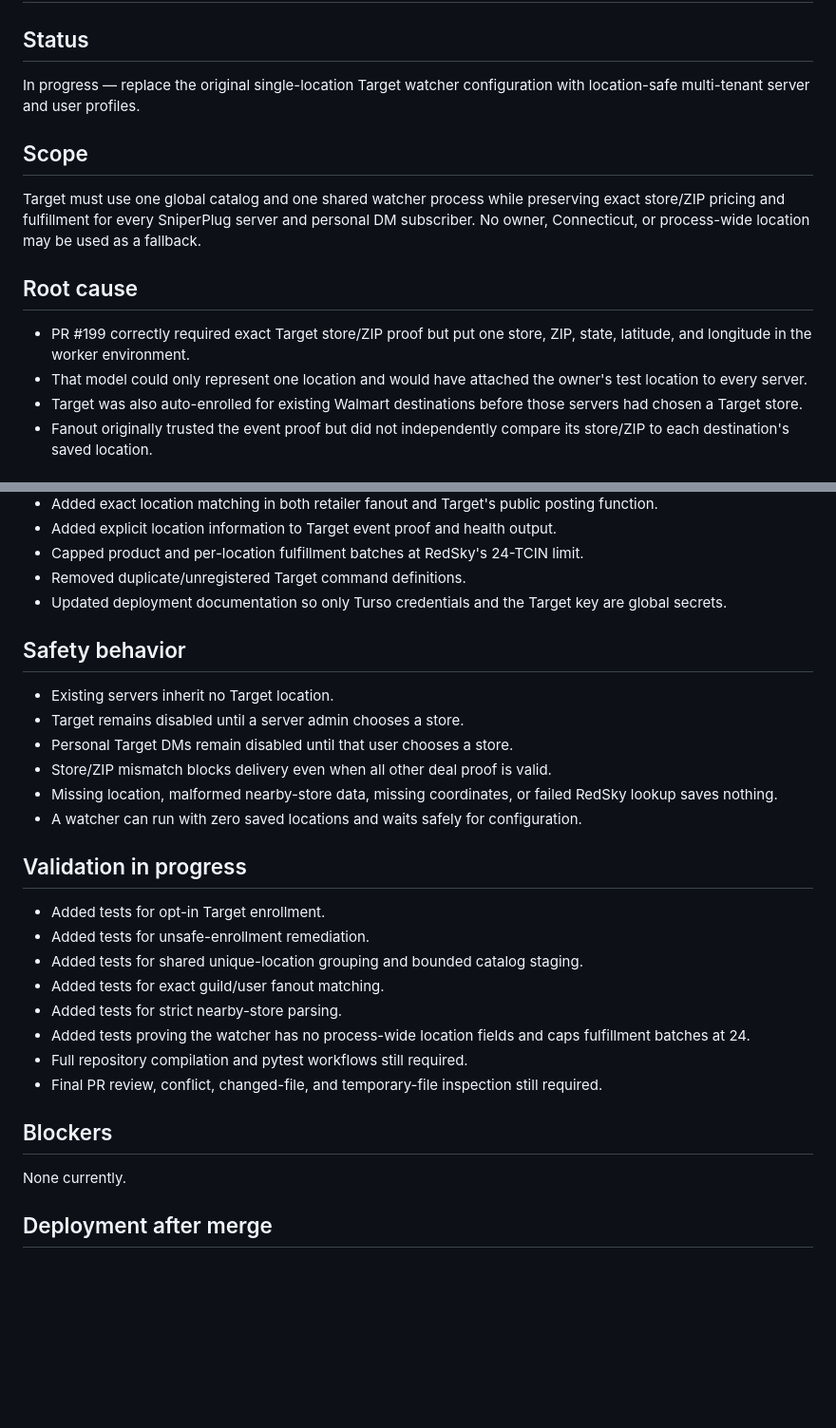
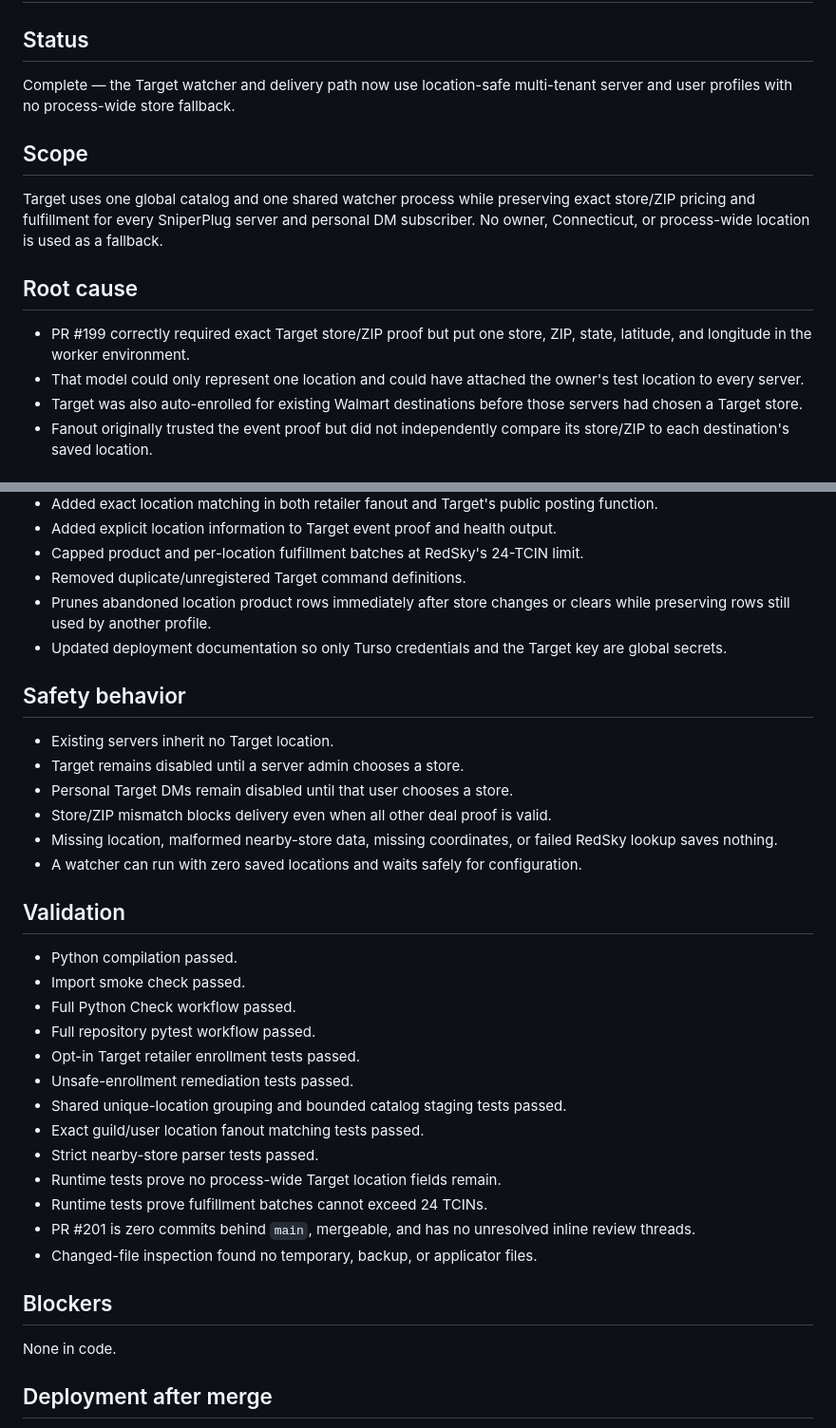
Before and after one commit to UglyGameFace/SniperPlug, a Markdown page: ACTIVE_TASK.md, 2 parts joined by grey strips. Shown at 95% size. Drawn GitHub-style; blank space fills up the shorter version.

Commit message:
Mark Target multi-tenant correction complete

```diff
--- a/ACTIVE_TASK.md
+++ b/ACTIVE_TASK.md
@@ -1,14 +1,14 @@
 # Active Task
 
 ## Status
-In progress — replace the original single-location Target watcher configuration with location-safe multi-tenant server and user profiles.
+Complete — the Target watcher and delivery path now use location-safe multi-tenant server and user profiles with no process-wide store fallback.
 
 ## Scope
-Target must use one global catalog and one shared watcher process while preserving exact store/ZIP pricing and fulfillment for every SniperPlug server and personal DM subscriber. No owner, Connecticut, or process-wide location may be used as a fallback.
+Target uses one global catalog and one shared watcher process while preserving exact store/ZIP pricing and fulfillment for every SniperPlug server and personal DM subscriber. No owner, Connecticut, or process-wide location is used as a fallback.
 
 ## Root cause
 - PR #199 correctly required exact Target store/ZIP proof but put one store, ZIP, state, latitude, and longitude in the worker environment.
-- That model could only represent one location and would have attached the owner's test location to every server.
+- That model could only represent one location and could have attached the owner's test location to every server.
 - Target was also auto-enrolled for existing Walmart destinations before those servers had chosen a Target store.
 - Fanout originally trusted the event proof but did not independently compare its store/ZIP to each destination's saved location.
 
@@ -26,6 +26,7 @@ Target must use one global catalog and one shared watcher process while preservi
 - Added explicit location information to Target event proof and health output.
 - Capped product and per-location fulfillment batches at RedSky's 24-TCIN limit.
 - Removed duplicate/unregistered Target command definitions.
+- Prunes abandoned location product rows immediately after store changes or clears while preserving rows still used by another profile.
 - Updated deployment documentation so only Turso credentials and the Target key are global secrets.
 
 ## Safety behavior
@@ -36,18 +37,23 @@ Target must use one global catalog and one shared watcher process while preservi
 - Missing location, malformed nearby-store data, missing coordinates, or failed RedSky lookup saves nothing.
 - A watcher can run with zero saved locations and waits safely for configuration.
 
-## Validation in progress
-- Added tests for opt-in Target enrollment.
-- Added tests for unsafe-enrollment remediation.
-- Added tests for shared unique-location grouping and bounded catalog staging.
-- Added tests for exact guild/user fanout matching.
-- Added tests for strict nearby-store parsing.
-- Added tests proving the watcher has no process-wide location fields and caps fulfillment batches at 24.
-- Full repository compilation and pytest workflows still required.
-- Final PR review, conflict, changed-file, and temporary-file inspection still required.
+## Validation
+- Python compilation passed.
+- Import smoke check passed.
+- Full Python Check workflow passed.
+- Full repository pytest workflow passed.
+- Opt-in Target retailer enrollment tests passed.
+- Unsafe-enrollment remediation tests passed.
+- Shared unique-location grouping and bounded catalog staging tests passed.
+- Exact guild/user location fanout matching tests passed.
+- Strict nearby-store parser tests passed.
+- Runtime tests prove no process-wide Target location fields remain.
+- Runtime tests prove fulfillment batches cannot exceed 24 TCINs.
+- PR #201 is zero commits behind `main`, mergeable, and has no unresolved inline review threads.
+- Changed-file inspection found no temporary, backup, or applicator files.
 
 ## Blockers
-None currently.
+None in code.
 
 ## Deployment after merge
 - Redeploy the main SniperPlug app so startup remediation and location commands are live.
```
